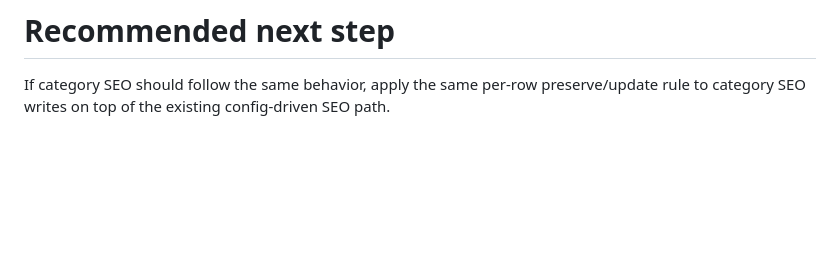
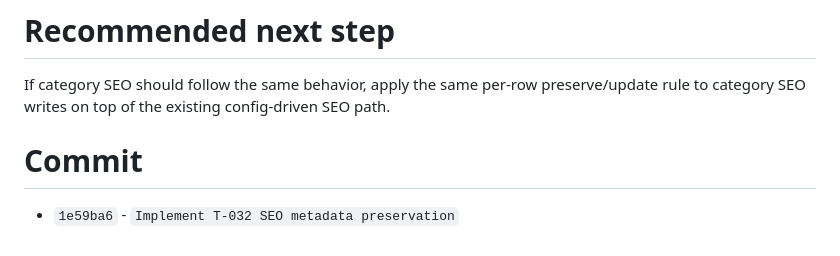
Before and after one commit to swedrowski79-dot/welav2, a Markdown page: docs/agent-results/2026-04-15-T-032-preserve-existing-seo-urls-update-metadata.md, the part around the change. Drawn GitHub-style; blank space fills up the shorter version.

Commit message:
Record T-032 commit metadata
Co-authored-by: Copilot <223556219+Copilot@users.noreply.github.com>

```diff
--- a/docs/agent-results/2026-04-15-T-032-preserve-existing-seo-urls-update-metadata.md
+++ b/docs/agent-results/2026-04-15-T-032-preserve-existing-seo-urls-update-metadata.md
@@ -80,3 +80,7 @@ Implement `T-032` by preserving existing XT SEO URL fields on product sync while
 # Recommended next step
 
 If category SEO should follow the same behavior, apply the same per-row preserve/update rule to category SEO writes on top of the existing config-driven SEO path.
+
+# Commit
+
+- `1e59ba6` - `Implement T-032 SEO metadata preservation`
```
Also changed, not shown: 1 other file.
